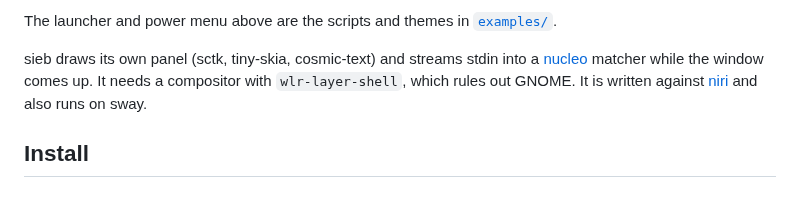
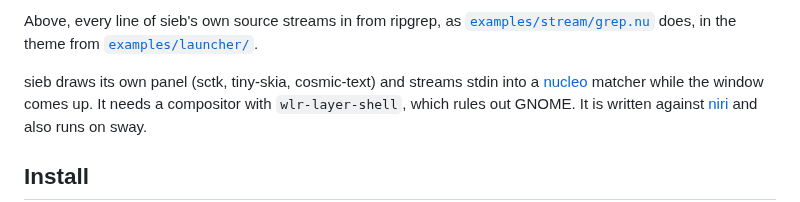
Before and after one commit to kronberger-droid/sieb, a Markdown page: README.md, the part around one of its changes. GitHub-like rendering.

```diff
--- a/README.md
+++ b/README.md
@@ -11,6 +8,7 @@ script rather than a built-in mode.
 
-The launcher and power menu above are the scripts and themes in
-[`examples/`](examples).
+Above, every line of sieb's own source streams in from ripgrep, as
+[`examples/stream/grep.nu`](examples/stream/grep.nu) does, in the theme
+from [`examples/launcher/`](examples/launcher).
 
 sieb draws its own panel (sctk, tiny-skia, cosmic-text) and streams stdin
 into a [nucleo](https://github.com/helix-editor/nucleo) matcher while the
```
Also changed, not shown: other parts of README.md (+1 -4 lines), docs/screenshots/dmenu.png (added), docs/screenshots/launcher.png (deleted), docs/screenshots/power.png (deleted).
